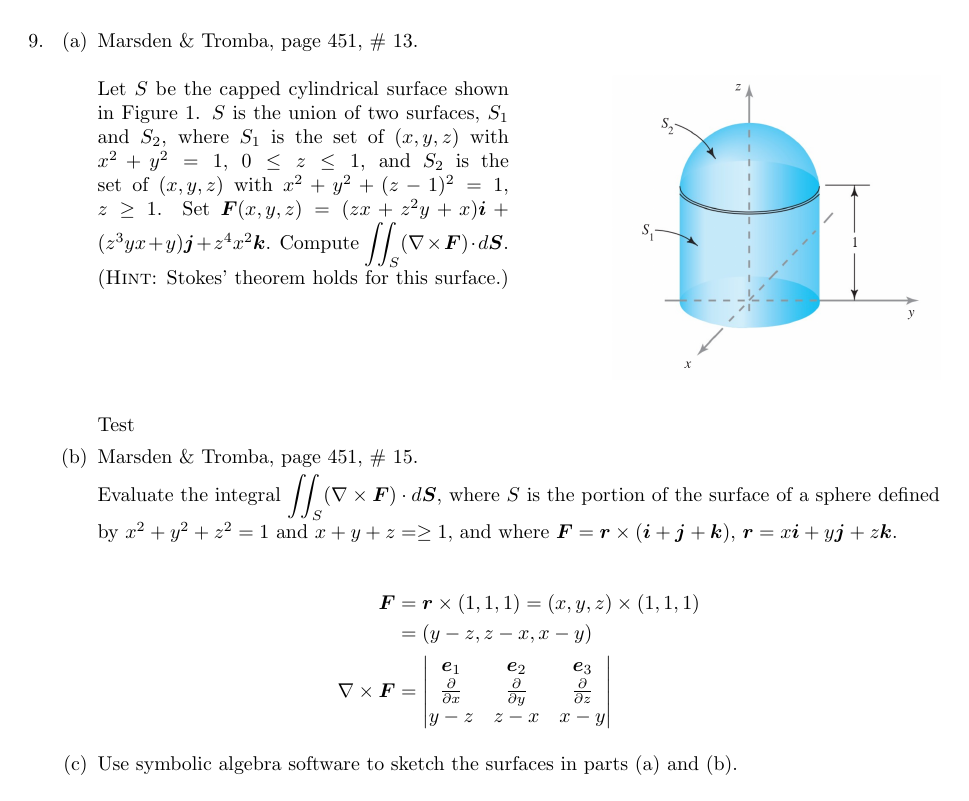
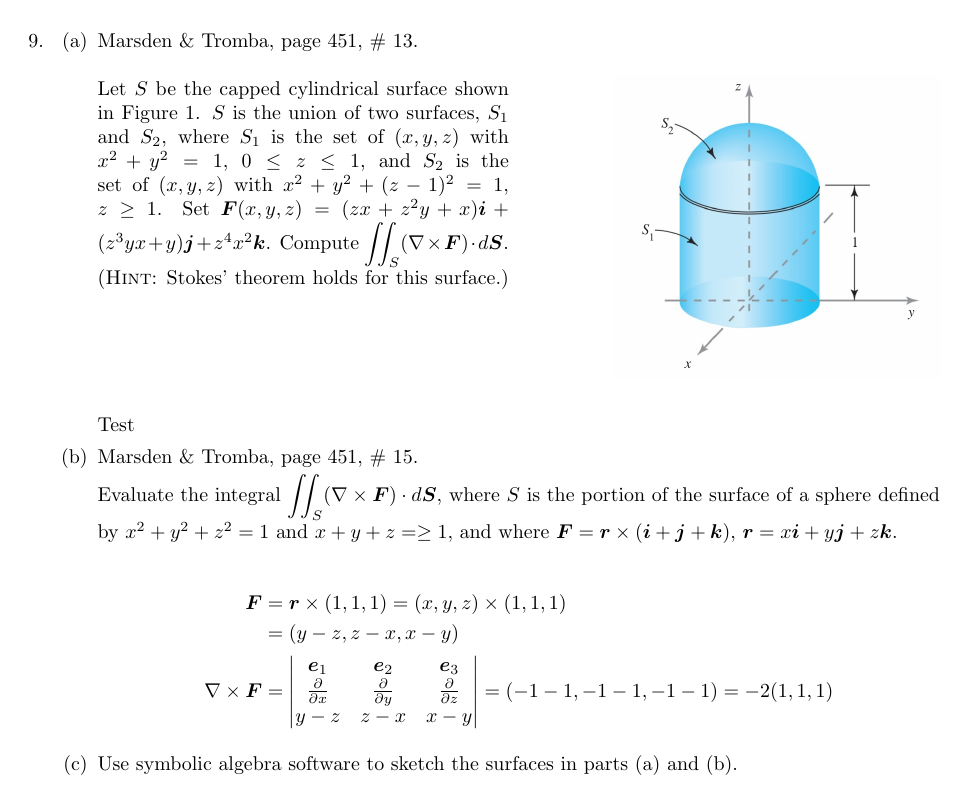
Before and after one commit to poonkeegan/school, a LaTeX document (matb42/a10.tex): page 14 of 15. Compiled offline with pdfLaTeX.

Commit message:
Thu Mar 29 18:39:51 EDT 2018

```diff
--- a/matb42/a10.tex
+++ b/matb42/a10.tex
@@ -584,6 +584,7 @@ Apr 3rd 2018}
                     \parti{x} & \parti{y} & \parti{z} \\
                     y - z & z - x & x - y \\
                 \end{vmatrix}
+                = (-1 -1, -1 -1, -1 -1) = -2(1,1,1)
             \end{align*}
         \item Use symbolic algebra software to sketch the surfaces
         in parts (a) and (b).
```
Also changed, not shown: matb42/a10.pdf.
